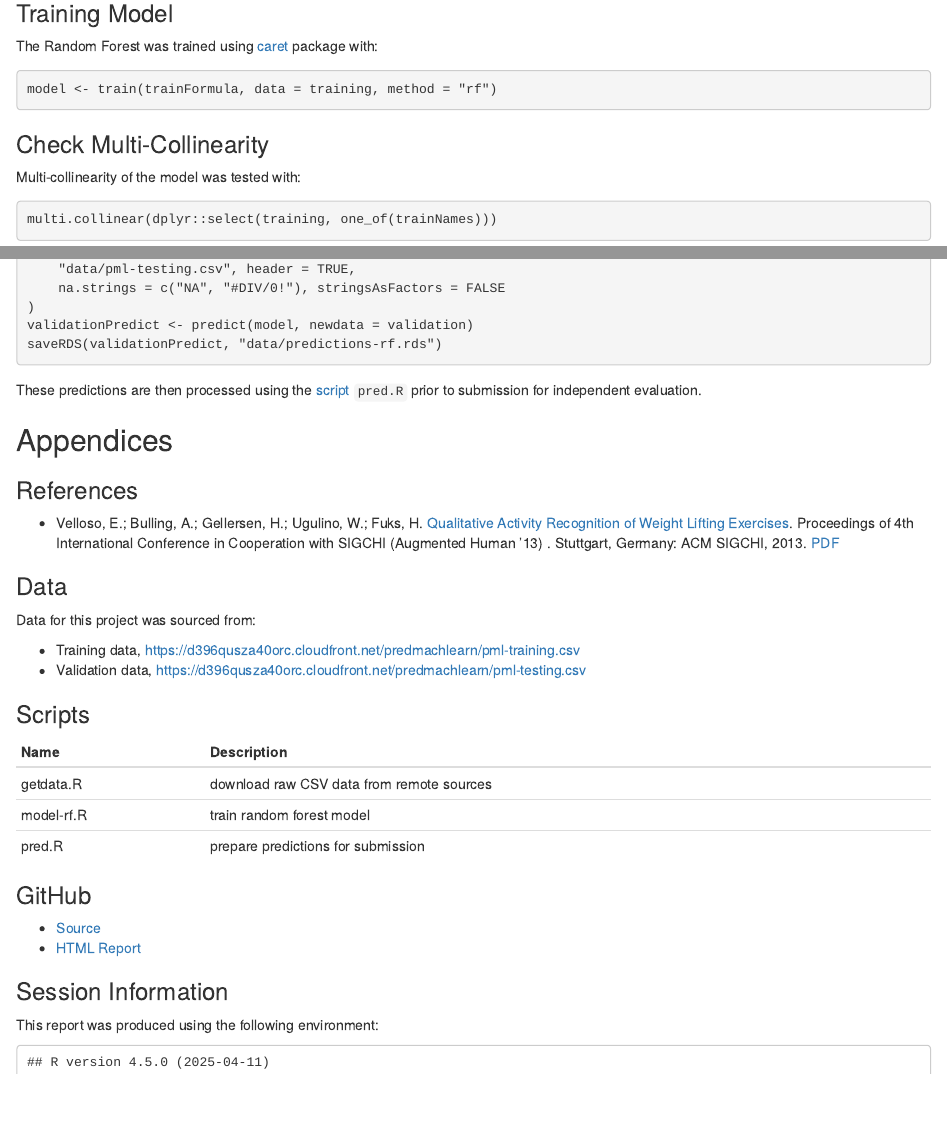
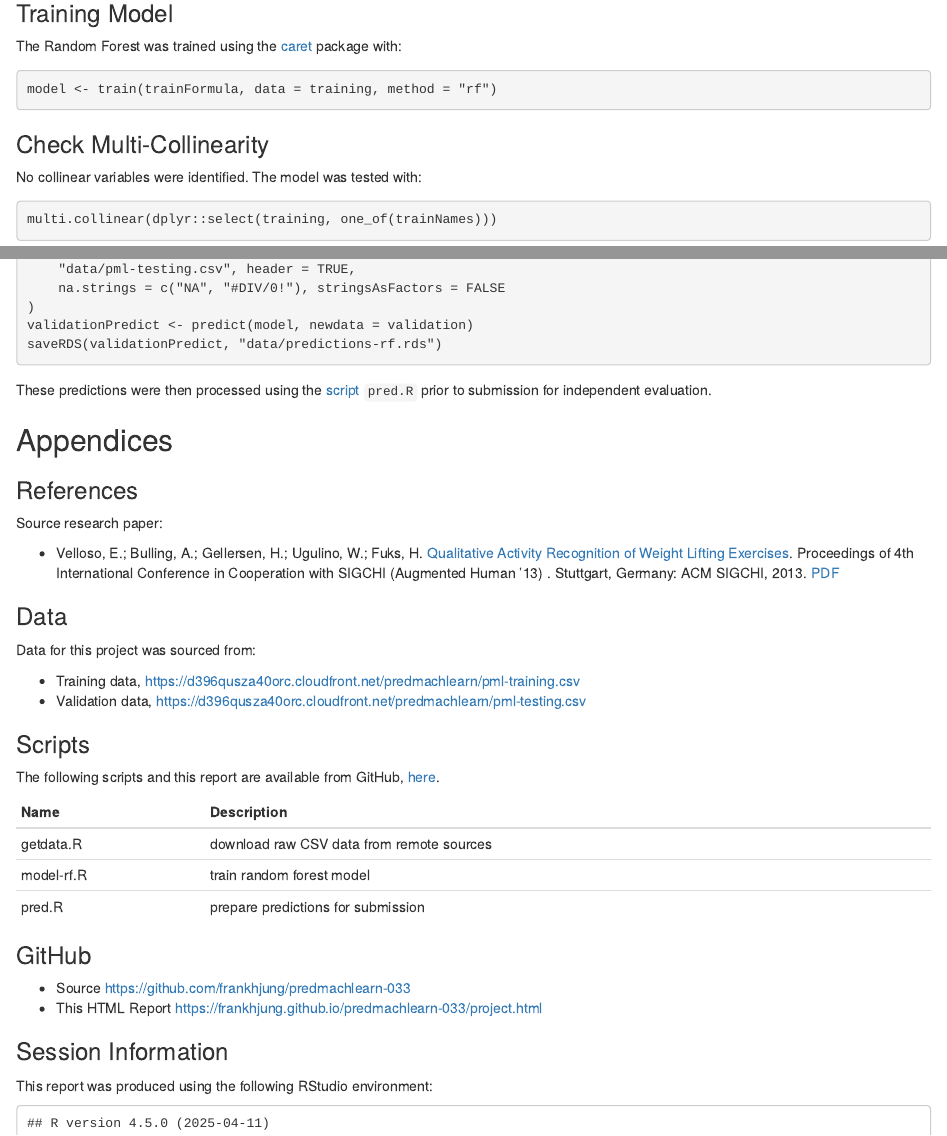
Before and after one commit to Odenson/predmachlearn-033, an R Markdown document (project.Rmd): the page in a window 1100 px wide, from 2940 px down, and a second part further down, joined at a grey line. Rendered offline with R 4.5, knitr and Pandoc, with nearby package versions; some code elsewhere in the file could not run offline; long lines of code are wrapped.

Commit message:
minor corrections

````diff
--- a/project.Rmd
+++ b/project.Rmd
@@ -146,8 +146,8 @@ This will appear below in training as the variable ``trainFormula``.
 
 ### Training Model
 
-The Random Forest was trained using [caret](http://caret.r-forge.r-project.org/)
-package with:
+The Random Forest was trained using the
+[caret](http://caret.r-forge.r-project.org/) package with:
 
 ```r
 model <- train(trainFormula, data = training, method = "rf")
@@ -162,7 +162,7 @@ if (file.exists("data/model-rf.rds")) {
 
 ### Check Multi-Collinearity
 
-Multi-collinearity of the model was tested with:
+No collinear variables were identified. The model was tested with:
 
 ```{r collinear, echo = TRUE}
 multi.collinear(dplyr::select(training, one_of(trainNames)))
@@ -240,12 +240,14 @@ validationPredict <- predict(model, newdata = validation)
 saveRDS(validationPredict, "data/predictions-rf.rds")
 ```
 
-These predictions are then processed using the [script](#scripts) ``pred.R``
+These predictions were then processed using the [script](#scripts) ``pred.R``
 prior to submission for independent evaluation.
 
 ## Appendices
 
 ### References
+
+Source research paper:
 
 * Velloso, E.; Bulling, A.; Gellersen, H.; Ugulino, W.; Fuks, H. [Qualitative Activity Recognition of Weight Lifting Exercises](http://groupware.les.inf.puc-rio.br/work.jsf?p1=11201). Proceedings of 4th International Conference in Cooperation with SIGCHI (Augmented Human '13) . Stuttgart, Germany: ACM SIGCHI, 2013. [PDF](http://groupware.les.inf.puc-rio.br/public/papers/2013.Velloso.QAR-WLE.pdf)
 
@@ -258,6 +260,9 @@ Data for this project was sourced from:
 
 ### Scripts
 
+The following scripts and this report are available from GitHub,
+[here](https://github.com/frankhjung/predmachlearn-033).
+
 | Name | Description |
 |------|-------------|
 | getdata.R | download raw CSV data from remote sources |
@@ -266,12 +271,12 @@ Data for this project was sourced from:
 
 ### GitHub
 
-* [Source](https://github.com/frankhjung/predmachlearn-033)
-* [HTML Report](https://frankhjung.github.io/predmachlearn-033/project.html)
+* Source https://github.com/frankhjung/predmachlearn-033
+* This HTML Report https://frankhjung.github.io/predmachlearn-033/project.html
 
 ### Session Information
 
-This report was produced using the following environment:
+This report was produced using the following RStudio environment:
 
 ```{r session}
 sessionInfo()
````
Also changed, not shown: project.Rmd (6 more changed lines).
